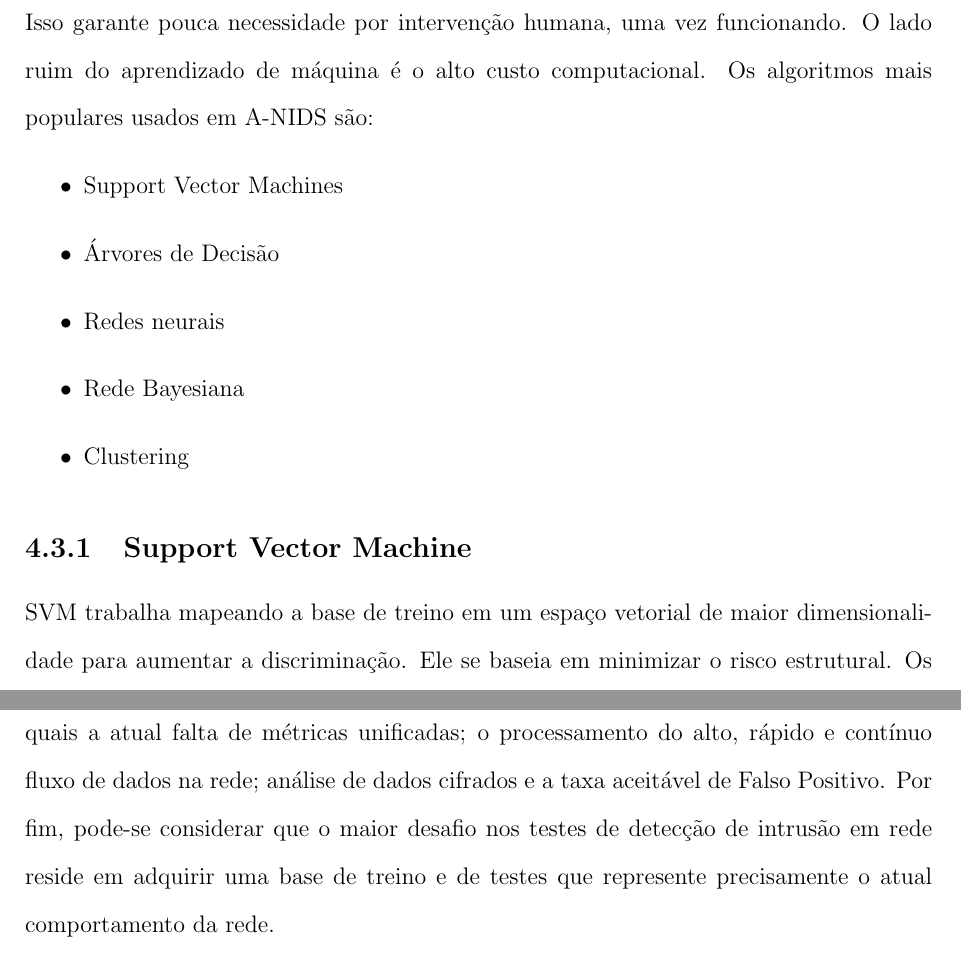
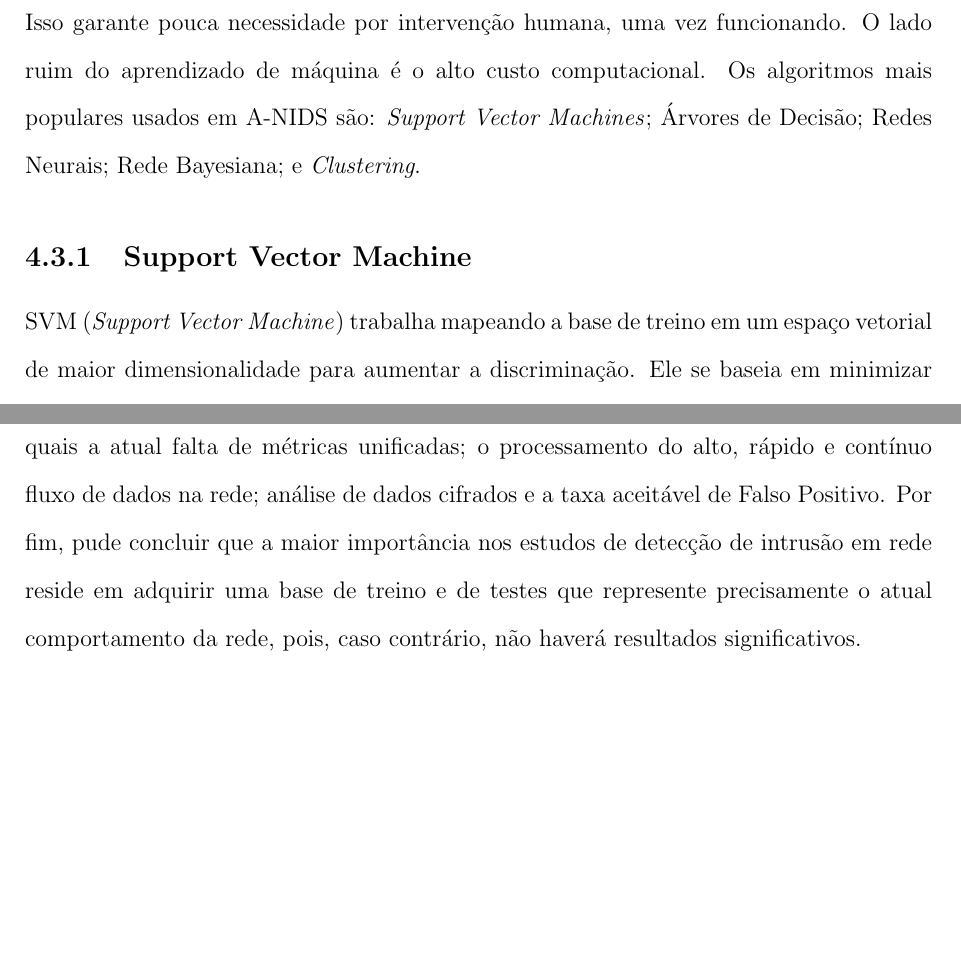
Before and after one commit to thiagorcdl/ANIDS, a LaTeX thesis (artigo/tg.tex, which reads artigo/anids.tex, artigo/conclusao.tex): two parts of pages 13 and 30 of 33, joined at a grey line, cut so that both start at the same text, the shorter picture padded with empty space. Compiled offline with pdfLaTeX.

Commit message:
conclusão mais pessoal

```diff
--- a/artigo/anids.tex
+++ b/artigo/anids.tex
@@ -31,16 +31,10 @@ Um modelo de probabilidade de um determinado comportamento é criado a partir da
  esperado. A característica principal dessa técnica é a habilidade de adaptar suas regras de classificação à medida que
  novos dados são recebidos. Isso garante pouca necessidade por intervenção humana, uma vez funcionando. O lado ruim
  do aprendizado de máquina é o alto custo computacional. Os algoritmos mais populares usados em A-NIDS são:
- \begin{itemize}
-    \item Support Vector Machines
-    \item Árvores de Decisão
-    \item Redes neurais
-    \item Rede Bayesiana
-    \item Clustering
-\end{itemize}
+\emph{Support Vector Machines}; Árvores de Decisão; Redes Neurais; Rede Bayesiana; e \emph{Clustering}.
 
     \subsection{Support Vector Machine}
-    SVM trabalha mapeando a base de treino em um espaço vetorial de maior dimensionalidade para aumentar a discriminação.
+    SVM (\emph{Support Vector Machine}) trabalha mapeando a base de treino em um espaço vetorial de maior dimensionalidade para aumentar a discriminação.
     Ele se baseia em minimizar o risco estrutural. Os dados de entrada são mapeados por uma \textit{função núcleo}, a qual
     é geralmente escolhida entre \textit{linear}, \textit{polinomial}, \textit{sigmoide} ou \textit{radial basis}. A última
     é preferida no uso em SVM por usa capacidade de lidar com dados de alta dimensionalidade. SA é aplicado para escolher
--- a/artigo/conclusao.tex
+++ b/artigo/conclusao.tex
@@ -15,6 +15,6 @@ significativo.
 \par O campo ainda está aberto para novos estudos e análises quanto a viabilidade do uso de machine learning em tempo
 real para a detecção de novas ameaças. Existem outros pontos não abordados nesse trabalho que também têm espaço para
 serem otimizados, tais quais a atual falta de métricas unificadas; o processamento do alto, rápido e contínuo fluxo de
-dados na rede; análise de dados cifrados e a taxa aceitável de Falso Positivo. Por fim, pode-se considerar que
- o maior desafio nos testes de detecção de intrusão em rede reside em adquirir uma base de treino e de testes que
- represente precisamente o atual comportamento da rede.
+dados na rede; análise de dados cifrados e a taxa aceitável de Falso Positivo. Por fim, pude concluir que
+ a maior importância nos estudos de detecção de intrusão em rede reside em adquirir uma base de treino e de testes que
+ represente precisamente o atual comportamento da rede, pois, caso contrário, não haverá resultados significativos.
```
Also changed, not shown: artigo/tg.pdf, artigo/conclusao.tex (2 more changed lines).
